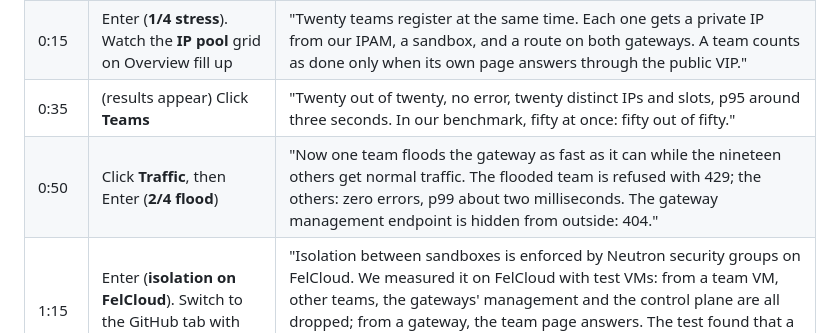
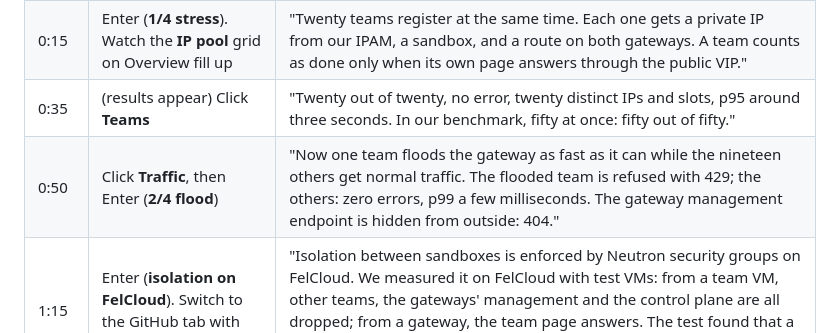
Before and after one commit to CSTAM-well-contained/monorepo, a Markdown page: docs/official/video-script.md, the part around the change. Drawn GitHub-style.

Commit message:
docs: video narration latency wording

```diff
--- a/docs/official/video-script.md
+++ b/docs/official/video-script.md
@@ -32,7 +32,7 @@ longer than 3:00, trim it in Clipchamp (preinstalled): drag the clip ends, Expor
 | 0:00 | Dashboard **Overview**. Press Enter in the terminal (script starts, first banner) | "This is CSTAM, our Resilient IP Optimizer for FelCloud. Two HA gateways, gw1 is MASTER, gw2 is BACKUP, and a control plane that provisions sandboxes, leases private IPs and routes subdomains. Here is Phase 2: stress, teardown and isolation." |
 | 0:15 | Enter (**1/4 stress**). Watch the **IP pool** grid on Overview fill up | "Twenty teams register at the same time. Each one gets a private IP from our IPAM, a sandbox, and a route on both gateways. A team counts as done only when its own page answers through the public VIP." |
 | 0:35 | (results appear) Click **Teams** | "Twenty out of twenty, no error, twenty distinct IPs and slots, p95 around three seconds. In our benchmark, fifty at once: fifty out of fifty." |
-| 0:50 | Click **Traffic**, then Enter (**2/4 flood**) | "Now one team floods the gateway as fast as it can while the nineteen others get normal traffic. The flooded team is refused with 429; the others: zero errors, p99 about two milliseconds. The gateway management endpoint is hidden from outside: 404." |
+| 0:50 | Click **Traffic**, then Enter (**2/4 flood**) | "Now one team floods the gateway as fast as it can while the nineteen others get normal traffic. The flooded team is refused with 429; the others: zero errors, p99 a few milliseconds. The gateway management endpoint is hidden from outside: 404." |
 | 1:15 | Enter (**isolation on FelCloud**). Switch to the GitHub tab with the screenshots | "Isolation between sandboxes is enforced by Neutron security groups on FelCloud. We measured it on FelCloud with test VMs: from a team VM, other teams, the gateways' management and the control plane are all dropped; from a gateway, the team page answers. The test found that a sandbox could reach the control plane's SSH; we fixed it with egress rules and measured again." |
 | 1:40 | Back to the dashboard **Overview**, Enter (**3/4 lease**) | "Automated teardown. These three teams have a 12-second lease. Nobody touches anything: when it expires, the route is removed from both gateways, the sandbox is deleted, and the subdomain answers 404." |
 | 2:05 | Enter (**3/4 hackathon end**). Watch the IP grid: blue, then yellow, then grey | "Ending the hackathon purges every sandbox and route at once. The IPs go to quarantine, yellow, and come back to the pool only after both gateways confirm the route is gone. Ten seconds for this video, sixty in production, so a recycled IP can never receive another team's traffic." |
```
